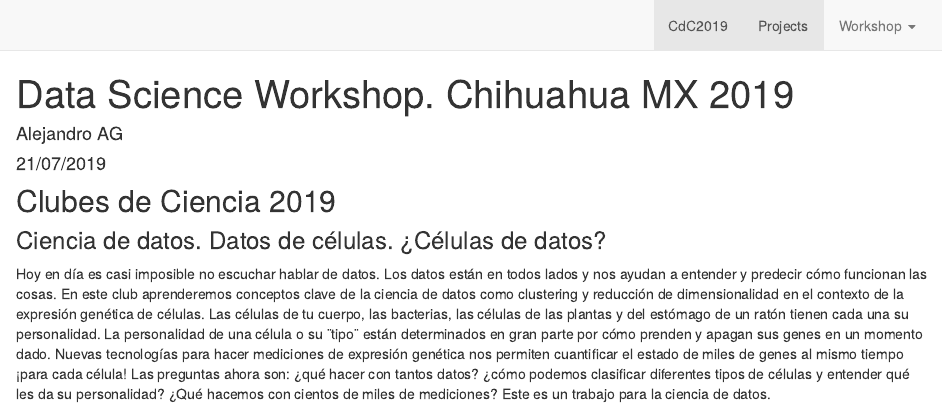
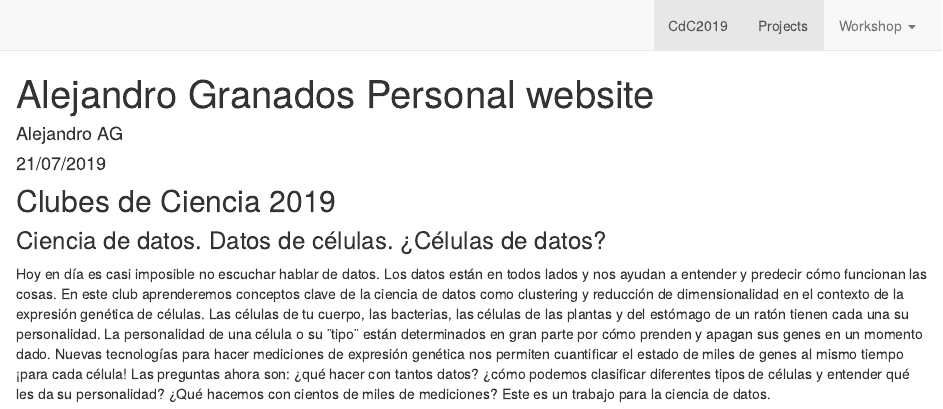
Before and after one commit to agranado/DataScienceWorkshopMX, an R Markdown document (index.Rmd): the page in a window 1100 px wide, from its top. The pictures show the output file index.html that the author committed with the source, opened offline.

Commit message:
Personal website

```diff
--- a/index.Rmd
+++ b/index.Rmd
@@ -1,5 +1,5 @@
 ---
-title: "Data Science Workshop. Chihuahua MX 2019"
+title: "Alejandro Granados Personal website"
 
 knit: (function(input_file, encoding) {
   out_dir <- '.';
```
Also changed, not shown: index.html.
